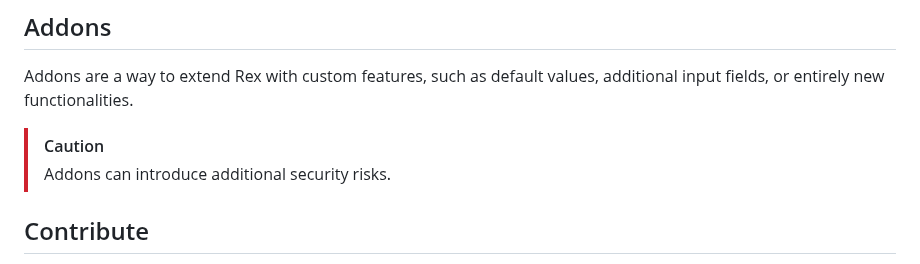
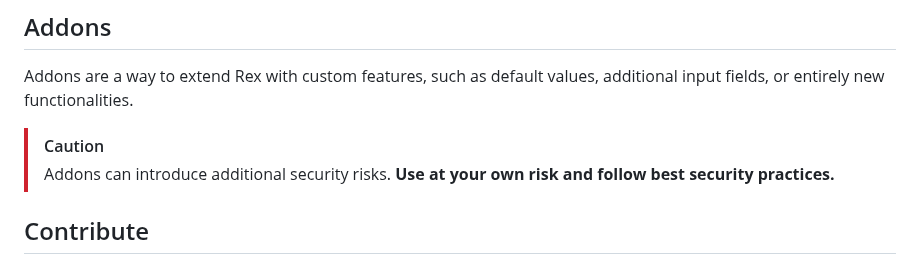
Before and after one commit to guesswho1234/Rex, a Markdown page: README.md, the part around the change. Rendered like a GitHub page.

```diff
--- a/README.md
+++ b/README.md
@@ -116,6 +116,7 @@ Addons are a way to extend Rex with custom features, such as default values, add
 
 > [!CAUTION]
 > Addons can introduce additional security risks.
+> **Use at your own risk and follow best security practices.**
 
 ## Contribute
 
```
